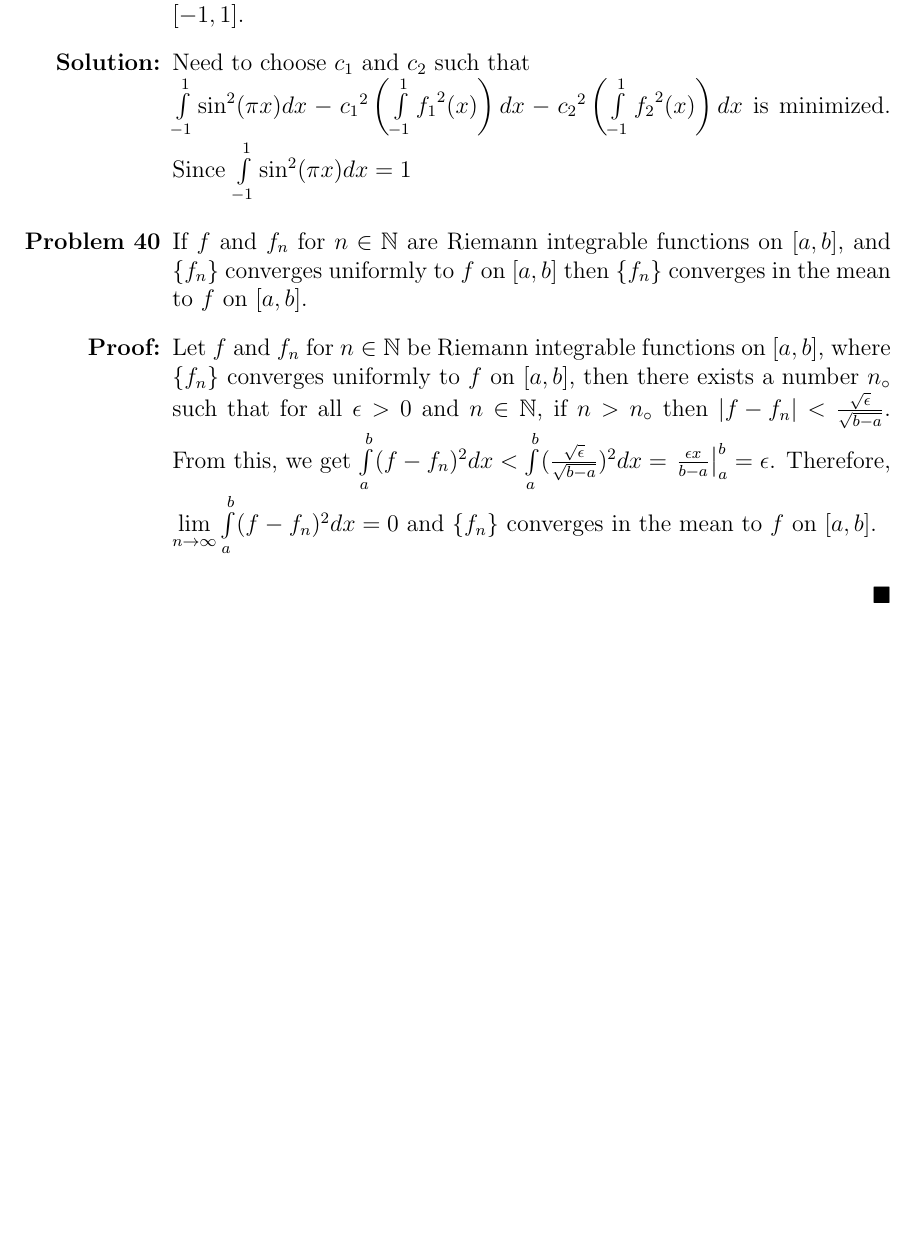
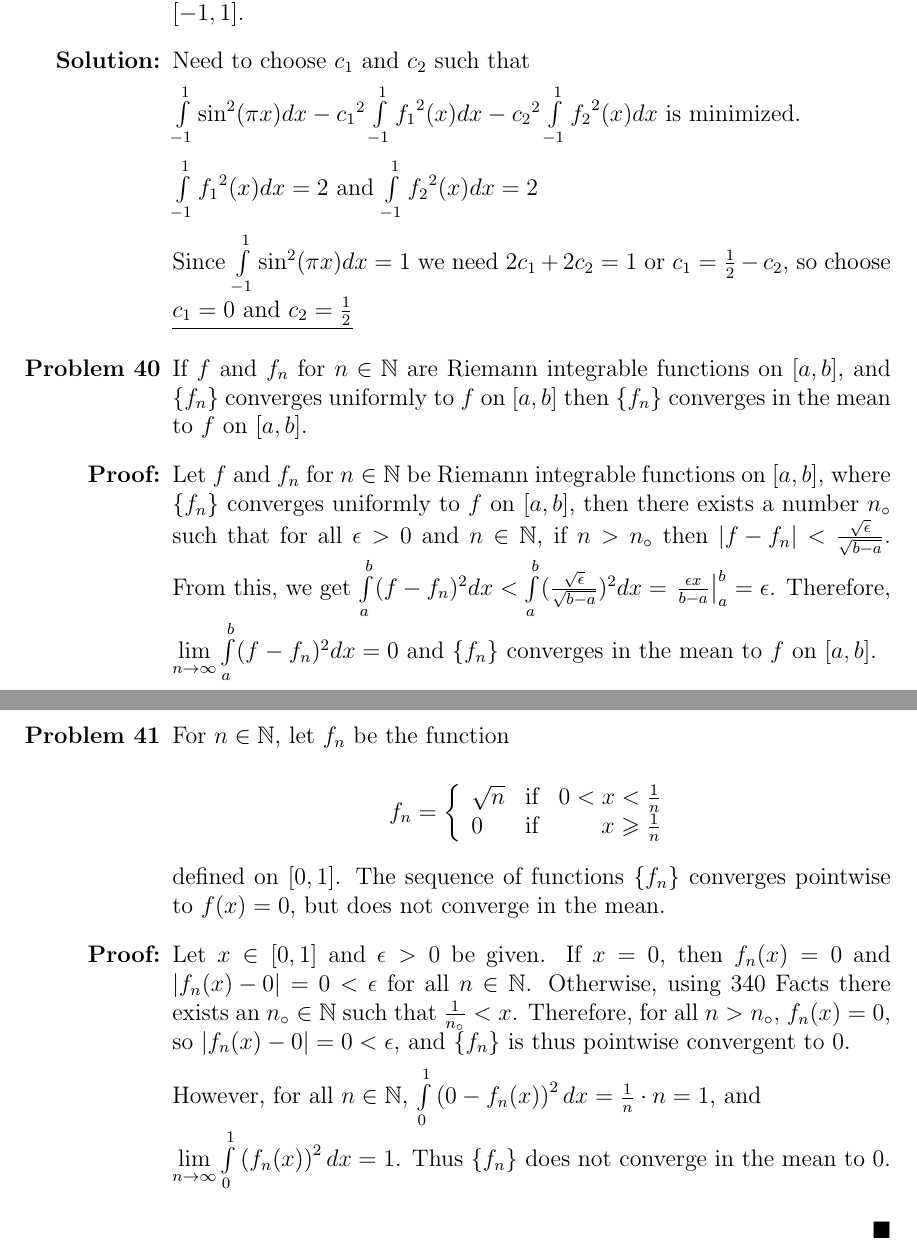
Before and after one commit to SonomaStatist/Math440, a LaTeX problem sheet (homework06/hw06.tex, which reads ssumath.sty): part of page 3 of 3 before the commit and two parts of pages 3 and 4 of 4 after it, the two joined at a grey line, cut so that both start at the same text, the shorter picture padded with empty space. Compiled offline with pdfLaTeX.

Commit message:
second upload for safety

```diff
--- a/homework06/hw06.tex
+++ b/homework06/hw06.tex
@@ -56,7 +56,13 @@
 \problem{38}{
 	Let $f(x) = \sin(\pi x),\ \phi_1(x) = 1$, and $\phi_2(x) = x$. Find $c_1$ and $c_2$ such that $S_2(x) = c_1 \phi_1(x) + c_2 \phi_2(x)$ gives the best approximation of $f$ on $[-1,1]$.
 }{
-	\item[\bf{Solution:}] Need to choose $c_1$ and $c_2$ such that \\ $\int\limits_{-1}^{1}\sin^2(\pi x)dx - {c_1}^2\left(\int\limits_{-1}^{1}{f_1}^2(x)\right)dx - {c_2}^2\left(\int\limits_{-1}^{1}{f_2}^2(x)\right)dx$ is minimized. Since $\int\limits_{-1}^{1}\sin^2(\pi x)dx = 1$
+	\item[\bf{Solution:}] Need to choose $c_1$ and $c_2$ such that
+
+	$\int\limits_{-1}^{1}\sin^2(\pi x)dx - {c_1}^2\int\limits_{-1}^{1}{f_1}^2(x)dx - {c_2}^2\int\limits_{-1}^{1}{f_2}^2(x)dx$ is minimized.
+
+	$\int\limits_{-1}^{1}{f_1}^2(x)dx = 2$ and $\int\limits_{-1}^{1}{f_2}^2(x)dx = 2$
+
+	Since $\int\limits_{-1}^{1}\sin^2(\pi x)dx = 1$ we need $2c_1 + 2c_2 = 1$ or $c_1 = \frac{1}{2} - c_2$, so choose \underline{$c_1 = 0$ and $c_2 = \frac{1}{2}$}
 }
 
 \proof{40}{
@@ -65,4 +71,21 @@
 	Let $f$ and $f_n$ for $n \in \bb{N}$ be Riemann integrable functions on $[a,b]$, where $\{f_n\}$ converges uniformly to $f$ on $[a,b]$, then there exists a number $\naught{n}$ such that for all $\epsilon > 0$ and $n \in \bb{N}$, if $n > \naught{n}$ then $\abs{f - f_n} < \frac{\sqrt{\epsilon}}{\sqrt{b - a}}$. From this, we get $\int\limits_{a}^{b}(f - f_n)^2dx < \int\limits_{a}^{b}(\frac{\sqrt{\epsilon}}{\sqrt{b - a}})^2dx = {\left.\frac{\epsilon x}{b-a}\right|}_a^b = \epsilon$. Therefore, $\lim\limits_{n \to \infty}\int\limits_{a}^{b}(f - f_n)^2dx = 0$ and $\{f_n\}$ converges in the mean to $f$ on $[a,b]$.
 }
 
+\pagebreak
+
+\proof{41}{
+	For $n \in \bb{N}$, let $f_n$ be the function
+
+	\piecewise{f_n}{
+		\pwcond{\sqrt{n}}{0 < x < \frac{1}{n}}
+		\pwcond{0}{x \geqslant \frac{1}{n}}
+	}
+
+	defined on $[0,1]$. The sequence of functions $\{f_n\}$ converges pointwise to $f(x) = 0$, but does not converge in the mean.
+}{
+	Let $x \in [0,1]$ and $\epsilon > 0$ be given. If $x = 0$, then $f_n(x) = 0$ and $\abs{f_n(x) - 0} = 0 < \epsilon$ for all $n \in \bb{N}$. Otherwise, using 340 Facts there exists an $\naught{n} \in \bb{N}$ such that $\frac{1}{\naught{n}} < x$. Therefore, for all $n > \naught{n}$, $f_n(x) = 0$, so $\abs{f_n(x) - 0} = 0 < \epsilon$, and $\{f_n\}$ is thus pointwise convergent to 0.
+
+	However, for all $n \in \bb{N}$, $\int\limits_{0}^{1}\left(0 - f_n(x)\right)^2dx = \frac{1}{n} \cdot n = 1$, and \\ $\lim\limits_{n \to \infty}\int\limits_{0}^{1}\left(f_n(x)\right)^2dx = 1$. Thus $\{f_n\}$ does not converge in the mean to 0.
+}
+
 \end{document}
--- a/ssumath.sty
+++ b/ssumath.sty
@@ -59,7 +59,7 @@
 \newcommand{\piecewise}[2]{
 	\begin{displaymath}
 	#1 = \left\{
-	\begin{array}{lr}
+	\begin{array}{lcr}
 	#2
 	\end{array}\right.
 	\end{displaymath}
@@ -68,7 +68,7 @@
 %Condition within a piecewise function, looks like '#1 if #2'
 %only for use within the second argument of \piecewise
 \newcommand{\pwcond}[2]{
-	#1 & \text{if } #2 \\
+	#1 & \text{if} & #2 \\
 }
 
 %Macro for writing long, multistep equation transformations
```
Also changed, not shown: homework06/hw06.pdf.
